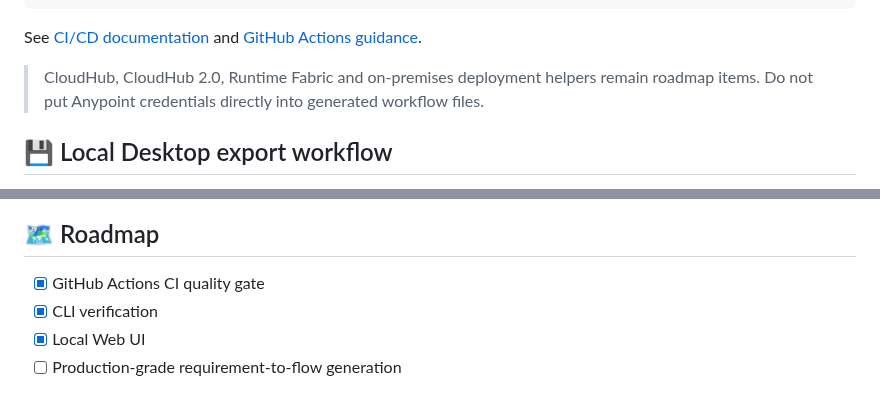
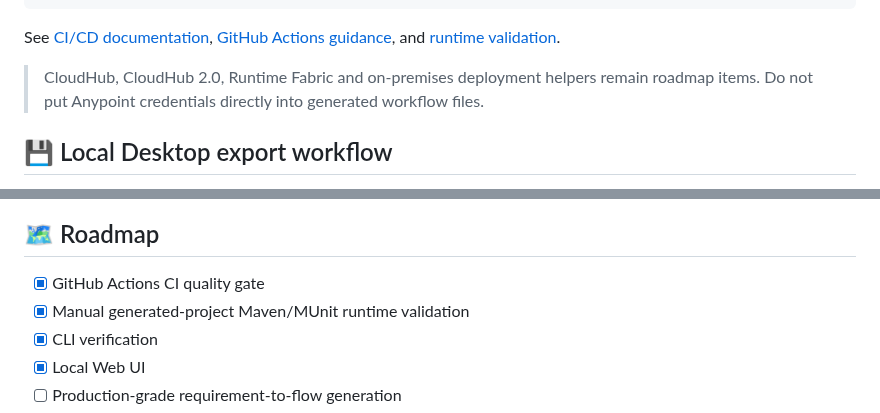
Before and after one commit to Narsing-s/muleforge, a Markdown page: README.md, 2 parts joined by grey strips. Rendered like a GitHub page.

Commit message:
docs: expose runtime validation in README

````diff
--- a/README.md
+++ b/README.md
@@ -160,7 +160,7 @@ UAT approval
 PROD approval
 ```
 
-See [CI/CD documentation](docs/cicd/README.md) and [GitHub Actions guidance](docs/cicd/github-actions.md).
+See [CI/CD documentation](docs/cicd/README.md), [GitHub Actions guidance](docs/cicd/github-actions.md), and [runtime validation](docs/cicd/runtime-validation.md).
 
 > CloudHub, CloudHub 2.0, Runtime Fabric and on-premises deployment helpers remain roadmap items. Do not put Anypoint credentials directly into generated workflow files.
 
@@ -314,6 +314,7 @@ When adding a feature, update the implementation, tests and user documentation t
 ## 🗺️ Roadmap
 
 - [x] GitHub Actions CI quality gate
+- [x] Manual generated-project Maven/MUnit runtime validation
 - [x] CLI verification
 - [x] Local Web UI
 - [ ] Production-grade requirement-to-flow generation
````
